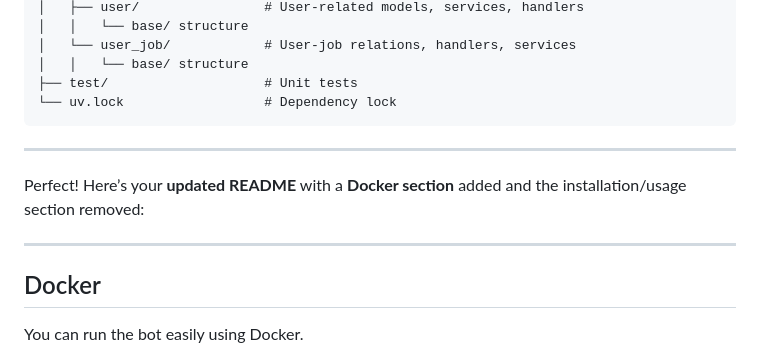
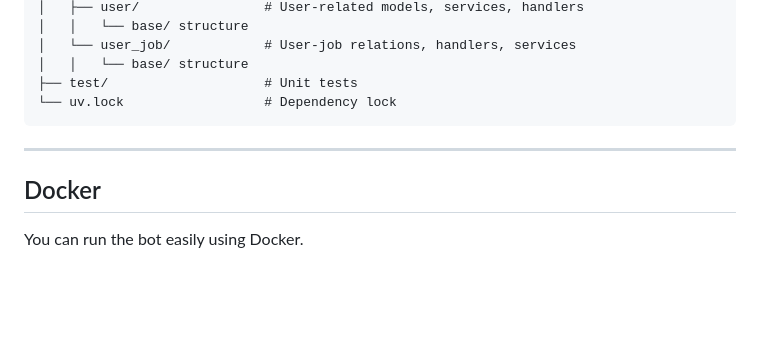
Before and after one commit to lashchilin-andrii/job-tracker-bot, a Markdown page: README.md, the part around the change. GitHub-like rendering; blank space fills up the shorter version.

Commit message:
fix: Update README.md

```diff
--- a/README.md
+++ b/README.md
@@ -113,10 +113,6 @@ Interact with your bot in Telegram:
 
 ---
 
-Perfect! Here’s your **updated README** with a **Docker section** added and the installation/usage section removed:
-
----
-
 ## Docker
 
 You can run the bot easily using Docker.
```
